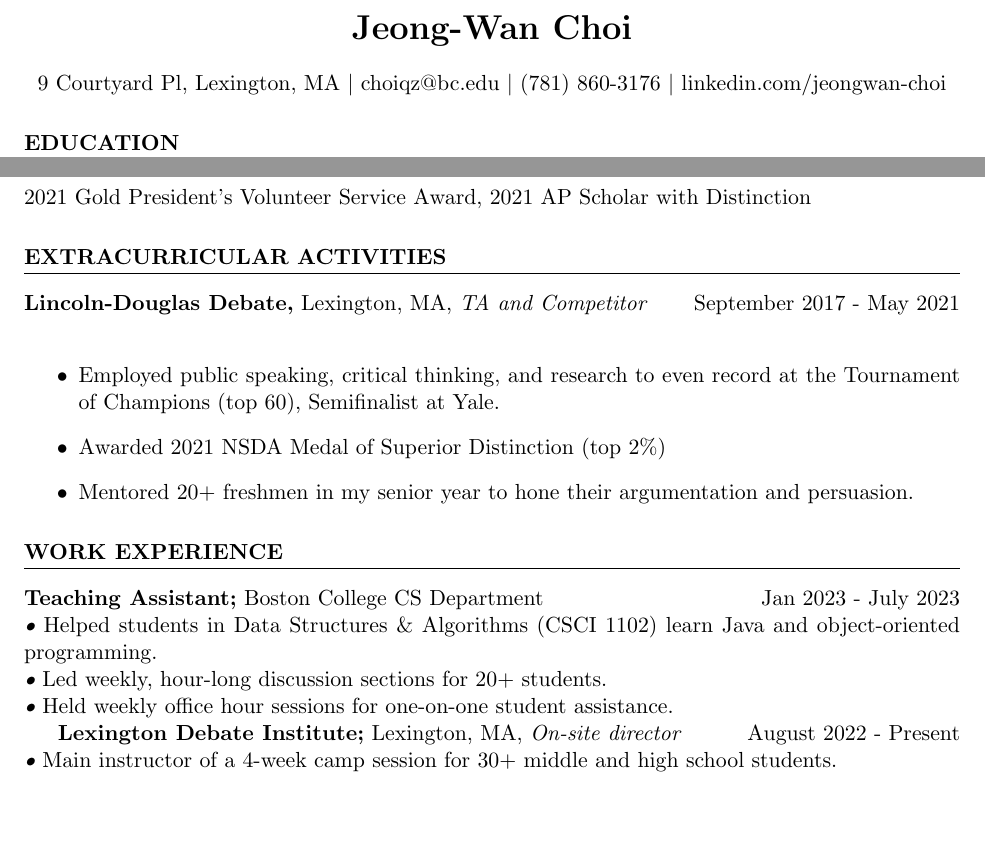
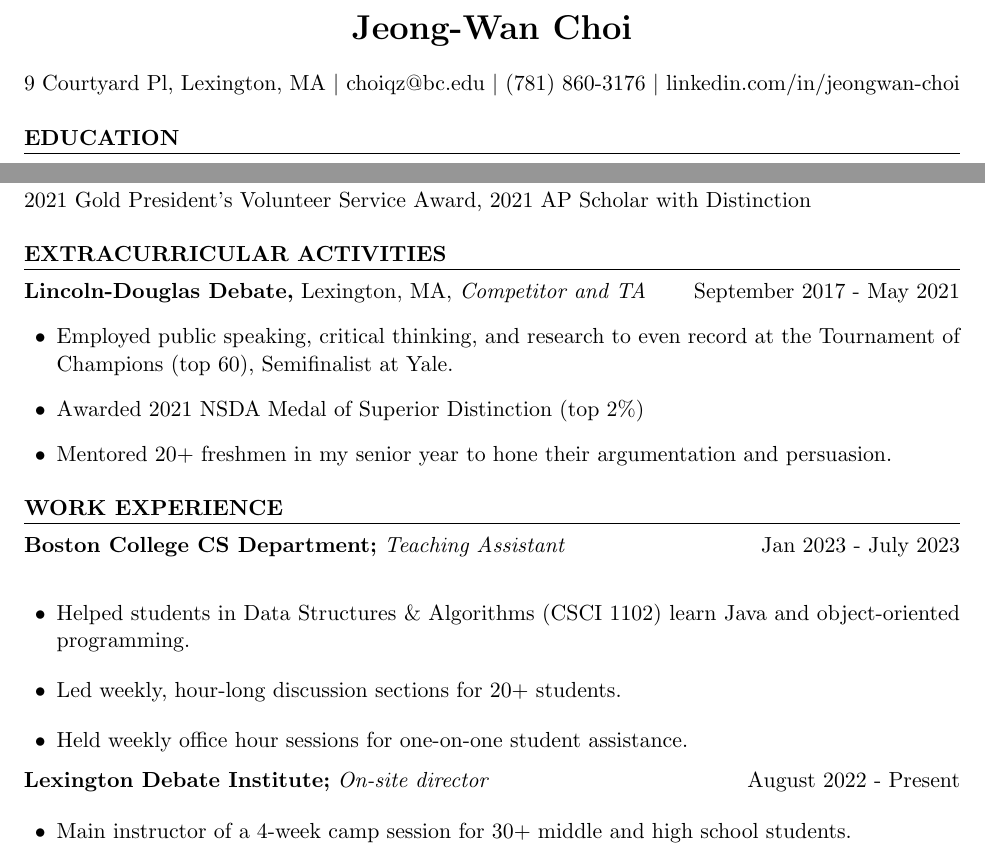
Before and after one commit to choiqz/Resume, a LaTeX CV (resume.tex): two parts of the page, joined at a grey line, cut so that both start at the same text, the shorter picture padded with empty space. Compiled offline with pdfLaTeX.

Commit message:
modified files

```diff
--- a/resume.tex
+++ b/resume.tex
@@ -13,12 +24,12 @@
 \end{center}
 
 \begin{center}
-9 Courtyard Pl, Lexington, MA $|$ choiqz@bc.edu $|$ (781) 860-3176 $|$ linkedin.com/jeongwan-choi
+9 Courtyard Pl, Lexington, MA $|$ choiqz@bc.edu $|$ (781) 860-3176 $|$ linkedin.com/in/jeongwan-choi
 \end{center}
 
 \section*{EDUCATION}
 \textbf{Boston College, Morrissey College of Arts and Sciences;} Chestnut Hill, MA \\
-\textit {Bachelor of Arts in Computer Science} \hfill {Expected May 2025} \\
+\textit{Bachelor of Arts in Computer Science} \hfill {Expected May 2025} \\
 GPA: 3.6/4.00 \\
 Relevant Coursework: Logic \& Computation, Data Structures \& Algorithms, Randomness \& Computation, Computer Organization
 
@@ -30,22 +41,27 @@ Relevant Coursework: Logic \& Computation, Data Structures \& Algorithms, Random
 2021 Gold President’s Volunteer Service Award, 2021 AP Scholar with Distinction
 
 \section*{EXTRACURRICULAR ACTIVITIES}
-\textbf{Lincoln-Douglas Debate,} Lexington, MA, \textit {TA and Competitor} \hfill September 2017 - May 2021 \\
-\begin{itemize}
-	\item Employed public speaking, critical thinking, and research to even record at the Tournament of Champions (top 60), Semifinalist at Yale.
-	\item Awarded 2021 NSDA Medal of Superior Distinction (top 2\%)
+\textbf{Lincoln-Douglas Debate,} Lexington, MA, \textit{Competitor and TA} \hfill September 2017 - May 2021
+\begin{itemize}[leftmargin=1.5em]
+  \item Employed public speaking, critical thinking, and research to even record at the Tournament of Champions (top 60), Semifinalist at Yale.
+  \item Awarded 2021 NSDA Medal of Superior Distinction (top 2\%)
   \item Mentored 20+ freshmen in my senior year to hone their argumentation and persuasion.
 \end{itemize}
 
 \section*{WORK EXPERIENCE}
-\textbf{Teaching Assistant;} Boston College CS Department \hfill Jan 2023 - July 2023 \\
-\textit{•} Helped students in Data Structures \& Algorithms (CSCI 1102) learn Java and object-oriented programming. \\
-\textit{•} Led weekly, hour-long discussion sections for 20+ students. \\
-\textit{•} Held weekly office hour sessions for one-on-one student assistance.
+\textbf{Boston College CS Department;} \textit{Teaching Assistant} \hfill Jan 2023 - July 2023 \\
+\begin{itemize}[leftmargin=1.5em, topsep=0.5\baselineskip, parsep=0.5\baselineskip]
+	\item Helped students in Data Structures \& Algorithms (CSCI 1102) learn Java and object-oriented programming.
+	\item Led weekly, hour-long discussion sections for 20+ students.
+	\item Held weekly office hour sessions for one-on-one student assistance.
+\end{itemize}
 
-\textbf{Lexington Debate Institute;} Lexington, MA, \textit {On-site director} \hfill August 2022 - Present \\
-\textit{•} Main instructor of a 4-week camp session for 30+ middle and high school students. \\
-\textit{•} Lectured and facilitated drills to establish a broad foundation of debate skills.
+\raggedright
+\textbf{Lexington Debate Institute;} \textit{On-site director} \hfill August 2022 - Present \\
+\begin{itemize}[leftmargin=1.5em]
+	\item Main instructor of a 4-week camp session for 30+ middle and high school students.
+	\item Lectured and facilitated drills to establish a broad foundation of debate skills.
+\end{itemize}
 
 \section*{Foreign Languages}
 \textbf{Korean} (proficiency), \textbf{Mandarin} (intermediate)
```
Also changed, not shown: resume.pdf, resume.tex (13 more changed lines), 1 other file.
